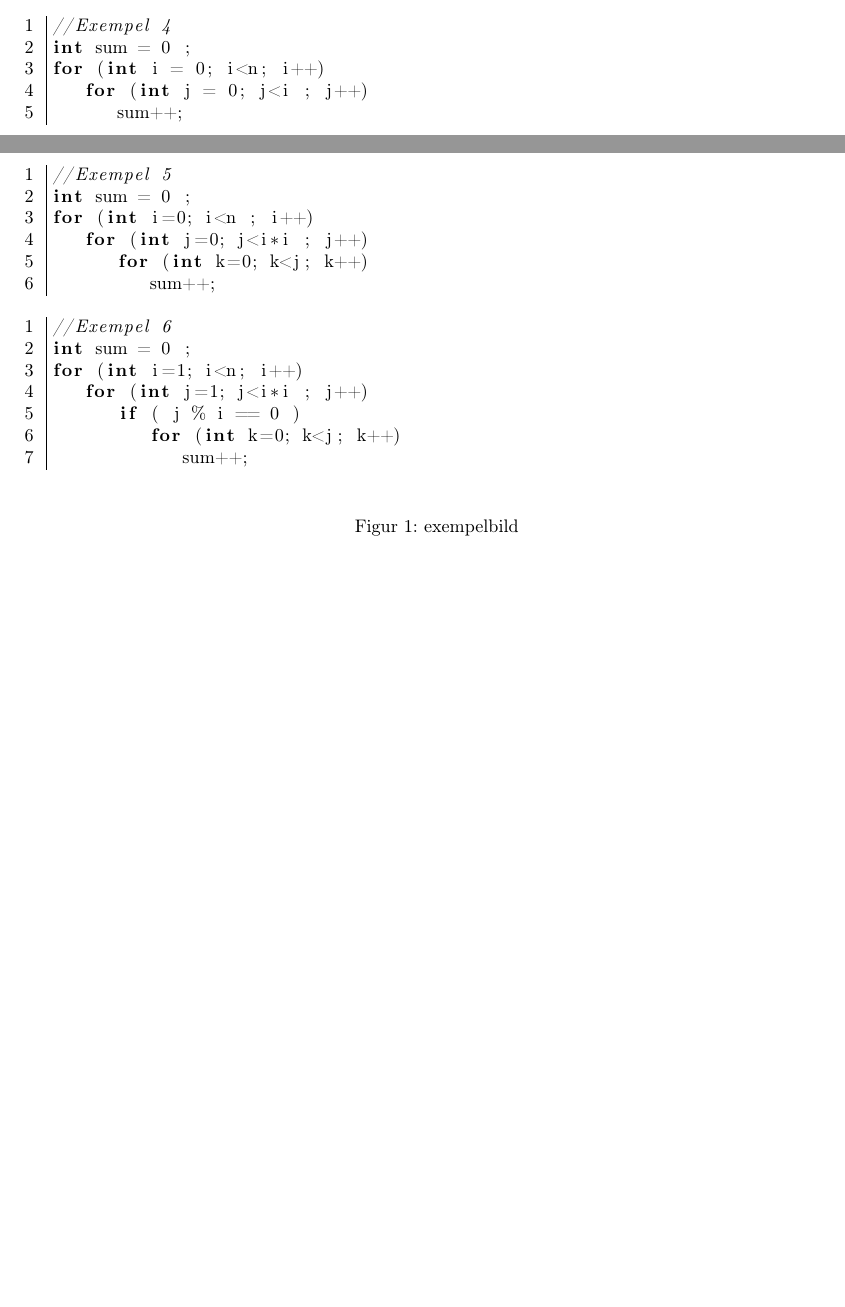
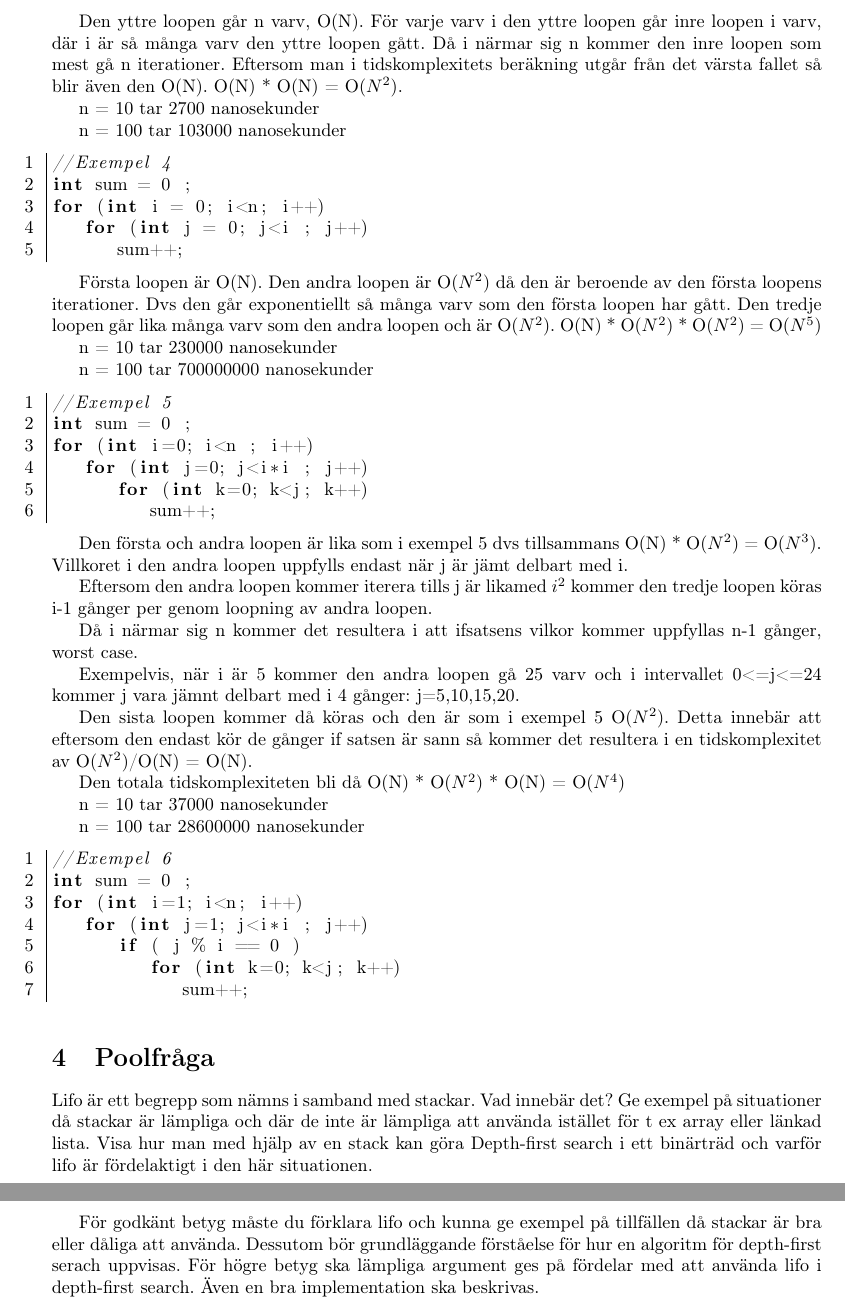
Before and after one commit to Kamii/ALDA, a LaTeX document (vecka3/mall.tex): two parts of pages 1 and 2 of 2 before the commit and two parts of pages 2 and 3 of 3 after it, joined at a grey line, cut at the place of the change, the shorter picture padded with empty space. Compiled offline with pdfLaTeX; the source files are stored in an older character set and shown here as Unicode.

Commit message:
The newest version of det LateX for week 3

```diff
--- a/vecka3/mall.tex
+++ b/vecka3/mall.tex
@@ -67,6 +73,13 @@ for (int i=0; i<n; i++)
 		sum++;
 \end{lstlisting}
 
+Den yttre loopen går n varv, O(N). För varje varv i den yttre loopen går inre loopen i varv, där i är så många varv den yttre loopen gått.
+Då i närmar sig n kommer den inre loopen som mest gå n iterationer. Eftersom man i tidskomplexitets beräkning utgår från det värsta fallet så blir även den O(N).
+O(N) * O(N) = O($N^{2}$).
+
+n = 10 tar 2700 nanosekunder
+
+n = 100 tar 103000 nanosekunder
 \begin{lstlisting}
 //Exempel 4
 int sum = 0 ;
@@ -75,6 +88,12 @@ for (int i = 0; i<n; i++)
 		sum++;
 \end{lstlisting}
 
+Första loopen är O(N). Den andra loopen är O($N^{2}$) då den är beroende av den första loopens iterationer. Dvs den går exponentiellt så många varv som den första loopen har gått.
+Den tredje loopen går lika många varv som den andra loopen och är O($N^{2}$). O(N) * O($N^{2}$) * O($N^{2}$) = O($N^{5}$)
+
+n = 10 tar 230000 nanosekunder
+
+n = 100 tar 700000000 nanosekunder
 \begin{lstlisting}
 //Exempel 5
 int sum = 0 ;
@@ -84,6 +103,22 @@ for (int i=0; i<n ; i++)
 			sum++;
 \end{lstlisting}
 
+Den första och andra loopen är lika som i exempel 5 dvs tillsammans O(N) * O($N^{2}$) = O($N^{3}$). Villkoret i den andra loopen uppfylls endast när j är jämt delbart med i.
+
+Eftersom den andra loopen kommer iterera tills j är likamed $i^{2}$ kommer den tredje loopen köras i-1 gånger per genom loopning av andra loopen.
+
+Då i närmar sig n kommer det resultera i att ifsatsens vilkor kommer uppfyllas n-1 gånger, worst case.
+
+Exempelvis, när i är 5 kommer den andra loopen gå 25 varv och i intervallet 0<=j<=24 kommer j vara jämnt delbart med i 4 gånger: j=5,10,15,20.
+
+Den sista loopen kommer då köras och den är som i exempel 5 O($N^{2}$). Detta innebär att eftersom den endast kör de gånger if satsen är sann så
+kommer det resultera i en tidskomplexitet av O($N^{2}$)/O(N) = O(N).
+
+Den totala tidskomplexiteten bli då O(N) * O($N^{2}$) * O(N) = O($N^{4}$)
+
+n = 10 tar 37000 nanosekunder
+
+n = 100 tar 28600000 nanosekunder
 \begin{lstlisting}
 //Exempel 6
 int sum = 0 ;
@@ -93,18 +128,17 @@ for (int i=1; i<n; i++)
 			for (int k=0; k<j; k++)
 				sum++;
 \end{lstlisting}
+
+\section{Poolfråga}
+Lifo är ett begrepp som nämns i samband med stackar. Vad innebär det?
+Ge exempel på situationer då stackar är lämpliga och där de inte är lämpliga att använda istället för t ex array eller länkad lista.
+Visa hur man med hjälp av en stack kan göra Depth-first search i ett binärträd och varför lifo är fördelaktigt i den här situationen.
+
+För godkänt betyg måste du förklara lifo och kunna ge exempel på tillfällen då stackar är bra eller dåliga att använda. Dessutom bör grundläggande förståelse för hur en algoritm för depth-first serach uppvisas.
+För högre betyg ska lämpliga argument ges på fördelar med att använda lifo i depth-first search. Även en bra implementation ska beskrivas.
 %\lstinputlisting{SimpleLinkedList.java}
 
 %\lstinputlisting[firstline=3, lastline=5]{SimpleLinkedList.java}
-
-% För att referena till en bild skriver man ''se figur \ref{fig:exempelbild}''.
-
-\begin{figure}[htbp]
-	\centering
-%		\includegraphics[width=1.00\textwidth]{bild}
-	\caption{exempelbild}
-	%\label{fig:exempelbild}
-\end{figure}
 
 % Nedanstående är bara för om ni vill använda bibtex för att hantera referenser.
 
```
Also changed, not shown: vecka3/mall.tex (12 more changed lines).
